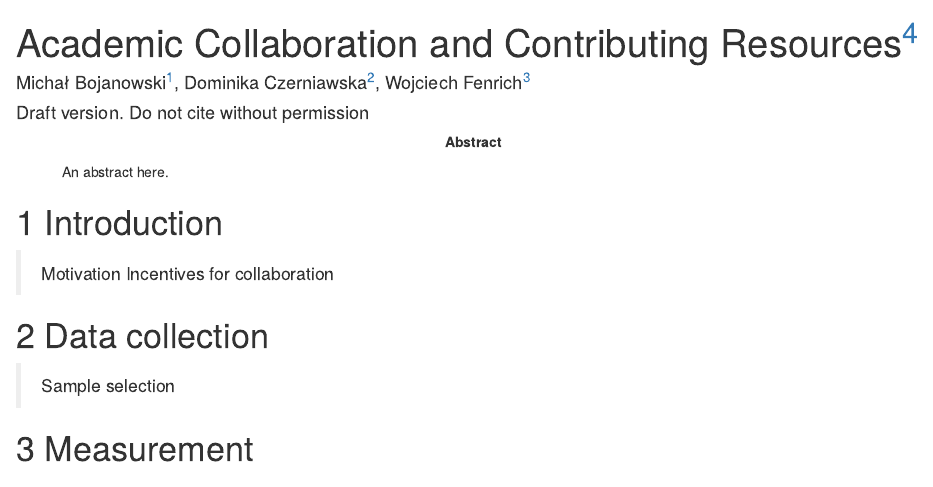
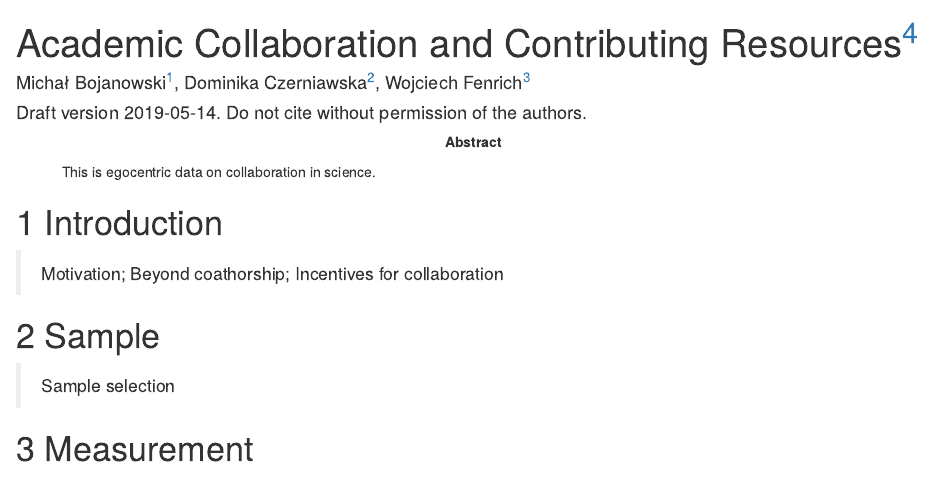
Before and after one commit to recon-icm/reconqdata, an R Markdown document (vignettes/reconqdata.Rmd): the page in a window 1100 px wide, from its top. Rendered offline with R 4.5, knitr and Pandoc, with nearby package versions.

Commit message:
Vignette

```diff
--- a/vignettes/reconqdata.Rmd
+++ b/vignettes/reconqdata.Rmd
@@ -1,12 +1,12 @@
 ---
 title: "Academic Collaboration and Contributing Resources^[Authors acknowledge support of National Science Centre grant 2012/07/D/HS6/01971.]"
 author: "Michał Bojanowski^[Kozminski University. Corresponding author.], Dominika Czerniawska^[University of Manchester and University of Warsaw.], Wojciech Fenrich^[University of Warsaw.]"
-date: "Draft version. Do not cite without permission"
-abstract: "An abstract here."
+date: "Draft version `r Sys.Date()`. Do not cite without permission of the authors."
+abstract: "This is egocentric data on collaboration in science."
 output:
-  bookdown::word_document2: null
   bookdown::html_document2:
     number_sections: true
+  bookdown::word_document2: null
 bibliography: refs.bib
 vignette: >
   %\VignetteIndexEntry{reconqdata}
@@ -28,15 +28,15 @@ library(reconqdata)
 
 # Introduction
 
-> Motivation
+> Motivation;
+> Beyond coathorship;
 > Incentives for collaboration
 
 
 
-# Data collection
+# Sample
 
 > Sample selection
->
 
 
 # Measurement
```
